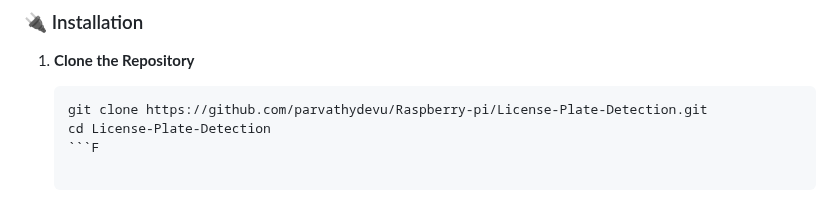
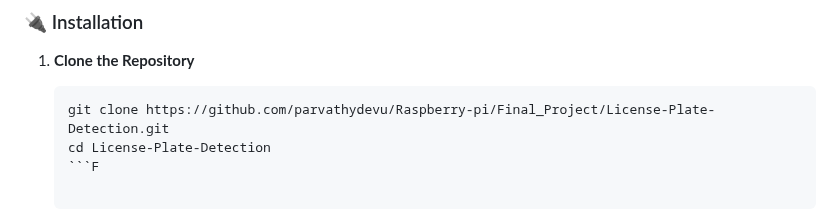
Before and after one commit to parvathydevu/Raspberry-pi, a Markdown page: Final_Project/License-Plate-Detection/README.md, the part around the change. GitHub-like rendering.

````diff
--- a/Final_Project/License-Plate-Detection/README.md
+++ b/Final_Project/License-Plate-Detection/README.md
@@ -78,7 +78,7 @@ License-Plate-Detection/
 
 1. **Clone the Repository**
    ```bash
-   git clone https://github.com/parvathydevu/Raspberry-pi/License-Plate-Detection.git
+   git clone https://github.com/parvathydevu/Raspberry-pi/Final_Project/License-Plate-Detection.git
    cd License-Plate-Detection
    ```F
 
````
